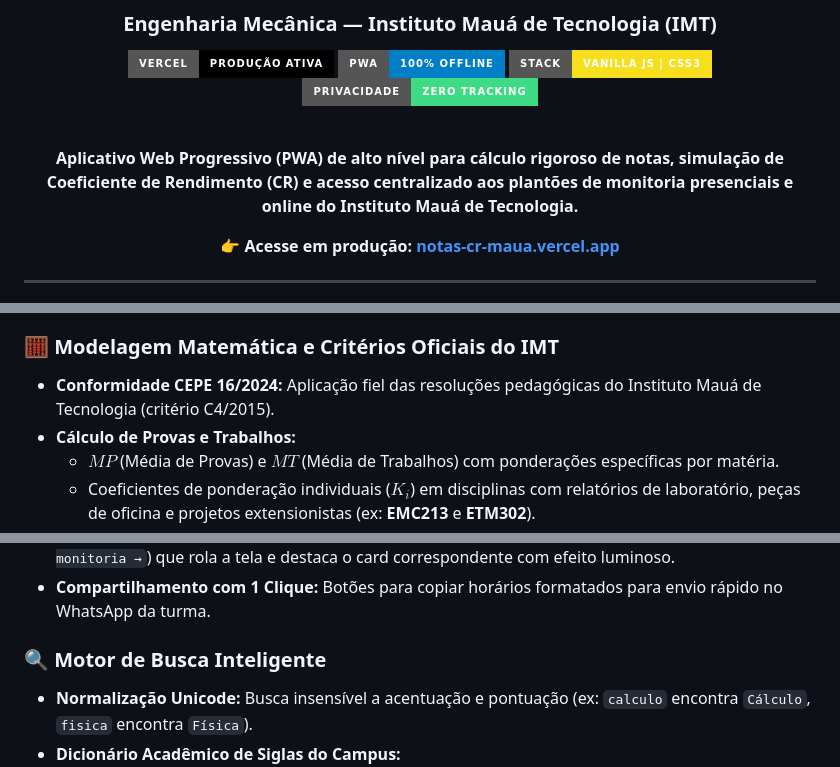
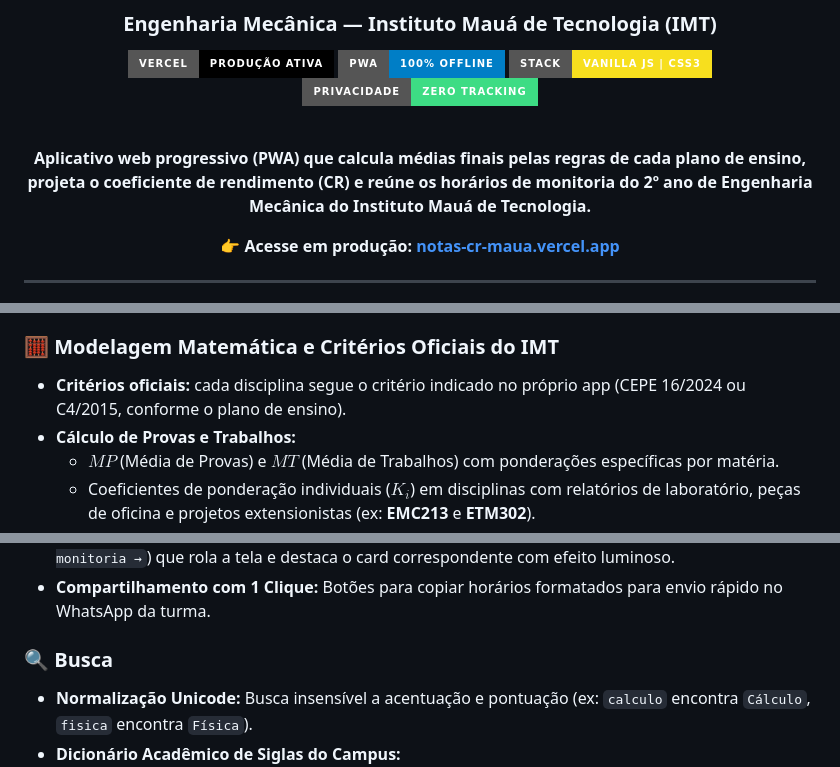
Before and after one commit to f1scher01/notas-cr-maua-pwa, a Markdown page: README.md, 3 parts joined by grey strips. Rendered like a GitHub page; badges without logos.

Commit message:
docs: trocar adjetivos de marketing por descricao do que o app faz
Co-Authored-By: Claude Opus 5 <noreply@anthropic.com>

```diff
--- a/README.md
+++ b/README.md
@@ -10,7 +10,7 @@
 
 <br/>
 
-**Aplicativo Web Progressivo (PWA) de alto nível para cálculo rigoroso de notas, simulação de Coeficiente de Rendimento (CR) e acesso centralizado aos plantões de monitoria presenciais e online do Instituto Mauá de Tecnologia.**
+**Aplicativo web progressivo (PWA) que calcula médias finais pelas regras de cada plano de ensino, projeta o coeficiente de rendimento (CR) e reúne os horários de monitoria do 2º ano de Engenharia Mecânica do Instituto Mauá de Tecnologia.**
 
 👉 **Acesse em produção:** [**notas-cr-maua.vercel.app**](https://notas-cr-maua.vercel.app)
 
@@ -26,7 +26,7 @@
 - **Interface Dark Glassmorphism:** Desenvolvida em Vanilla CSS responsivo com barra de navegação inferior (*Mobile Dock*) para uso ergonômico no smartphone com uma só mão.
 
 ### 🧮 Modelagem Matemática e Critérios Oficiais do IMT
-- **Conformidade CEPE 16/2024:** Aplicação fiel das resoluções pedagógicas do Instituto Mauá de Tecnologia (critério C4/2015).
+- **Critérios oficiais:** cada disciplina segue o critério indicado no próprio app (CEPE 16/2024 ou C4/2015, conforme o plano de ensino).
 - **Cálculo de Provas e Trabalhos:**
   - $MP$ (Média de Provas) e $MT$ (Média de Trabalhos) com ponderações específicas por matéria.
   - Coeficientes de ponderação individuais ($K_i$) em disciplinas com relatórios de laboratório, peças de oficina e projetos extensionistas (ex: **EMC213** e **ETM302**).
@@ -44,7 +44,7 @@
 - **Atalho Integrado:** Cada matéria na calculadora de notas possui um atalho direto (`📅 Ver plantão de monitoria →`) que rola a tela e destaca o card correspondente com efeito luminoso.
 - **Compartilhamento com 1 Clique:** Botões para copiar horários formatados para envio rápido no WhatsApp da turma.
 
-### 🔍 Motor de Busca Inteligente
+### 🔍 Busca
 - **Normalização Unicode:** Busca insensível a acentuação e pontuação (ex: `calculo` encontra `Cálculo`, `fisica` encontra `Física`).
 - **Dicionário Acadêmico de Siglas do Campus:**
   - `CALC` / `cdi` $\rightarrow$ Cálculo Diferencial e Integral II
```
Also changed, not shown: other parts of README.md (+1 -1 lines).
